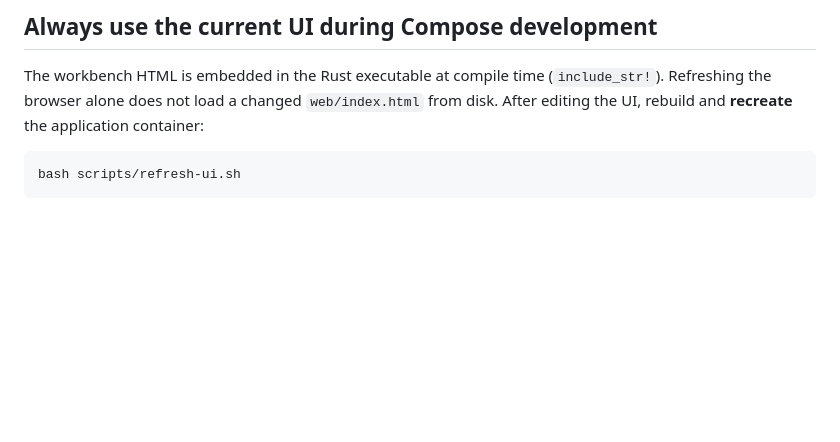
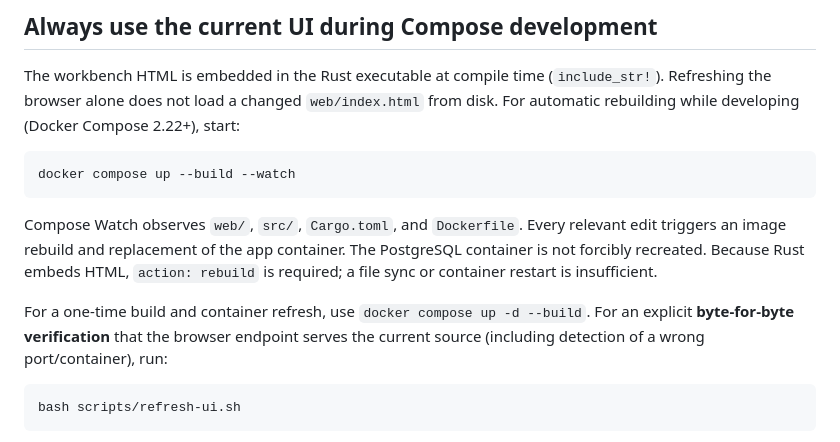
Before and after one commit to mycaravam-crypto/datawizz, a Markdown page: README.md, the part around the change. GitHub-like rendering; blank space fills up the shorter version.

Commit message:
docs(compose): explain automatic watch rebuild versus verified refresh

````diff
--- a/README.md
+++ b/README.md
@@ -33,7 +33,20 @@ docker compose down
 
 The workbench HTML is embedded in the Rust executable at compile time (`include_str!`).
 Refreshing the browser alone does not load a changed `web/index.html` from disk.
-After editing the UI, rebuild and **recreate** the application container:
+For automatic rebuilding while developing (Docker Compose 2.22+), start:
+
+```sh
+docker compose up --build --watch
+```
+
+Compose Watch observes `web/`, `src/`, `Cargo.toml`, and `Dockerfile`.
+Every relevant edit triggers an image rebuild and replacement of the app container.
+The PostgreSQL container is not forcibly recreated. Because Rust embeds HTML,
+`action: rebuild` is required; a file sync or container restart is insufficient.
+
+For a one-time build and container refresh, use `docker compose up -d --build`.
+For an explicit **byte-for-byte verification** that the browser endpoint serves
+the current source (including detection of a wrong port/container), run:
 
 ```sh
 bash scripts/refresh-ui.sh
````
